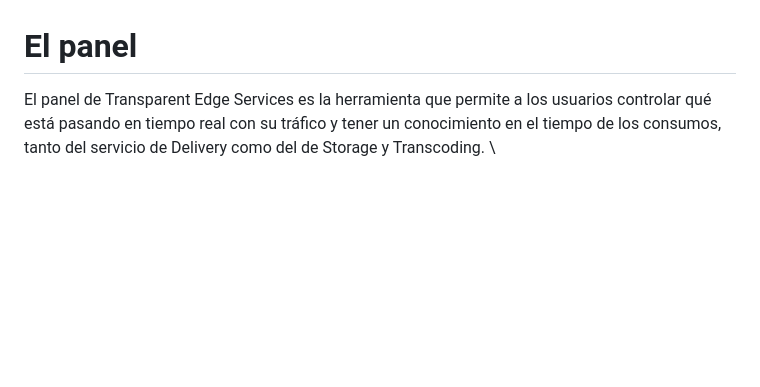
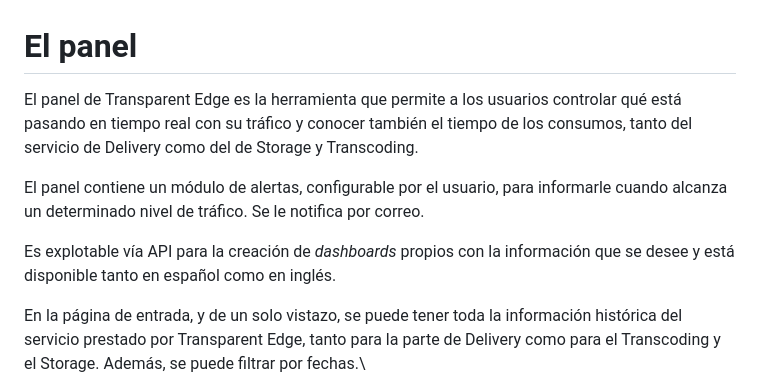
Before and after one commit to TransparentEdge/docs, a Markdown page: getting-started/dashboard/README.md, the part around one of its changes. Drawn GitHub-style; blank space fills up the shorter version.

```diff
--- a/getting-started/dashboard/README.md
+++ b/getting-started/dashboard/README.md
@@ -1,5 +1,11 @@
 # El panel
 
-El panel de Transparent Edge Services es la herramienta que permite a los usuarios controlar qué está pasando en tiempo real con su tráfico y tener un conocimiento en el tiempo de los consumos, tanto del servicio de Delivery como del de Storage y Transcoding. \
+El panel de Transparent Edge es la herramienta que permite a los usuarios controlar qué está pasando en tiempo real con su tráfico y conocer también el tiempo de los consumos, tanto del servicio de Delivery como del de Storage y Transcoding.&#x20;
+
+El panel contiene un módulo de alertas, configurable por el usuario, para informarle cuando alcanza un determinado nivel de tráfico. Se le notifica por correo.
+
+Es explotable vía API para la creación de _dashboards_ propios con la información que se desee y está disponible tanto en español como en inglés.&#x20;
+
+En la página de entrada, y de un solo vistazo, se puede tener toda la información histórica del servicio prestado por Transparent Edge, tanto para la parte de Delivery como para el Transcoding y el Storage. Además, se puede filtrar por fechas.\
 
 
```
Also changed, not shown: other parts of getting-started/dashboard/README.md (+1 -10 lines), getting-started/faq/codigos-de-error-503.md (+6 -8 lines), .gitbook/assets/Captura de pantalla 2022-12-21 a las 16.40.28.png (added), 1 other file.
